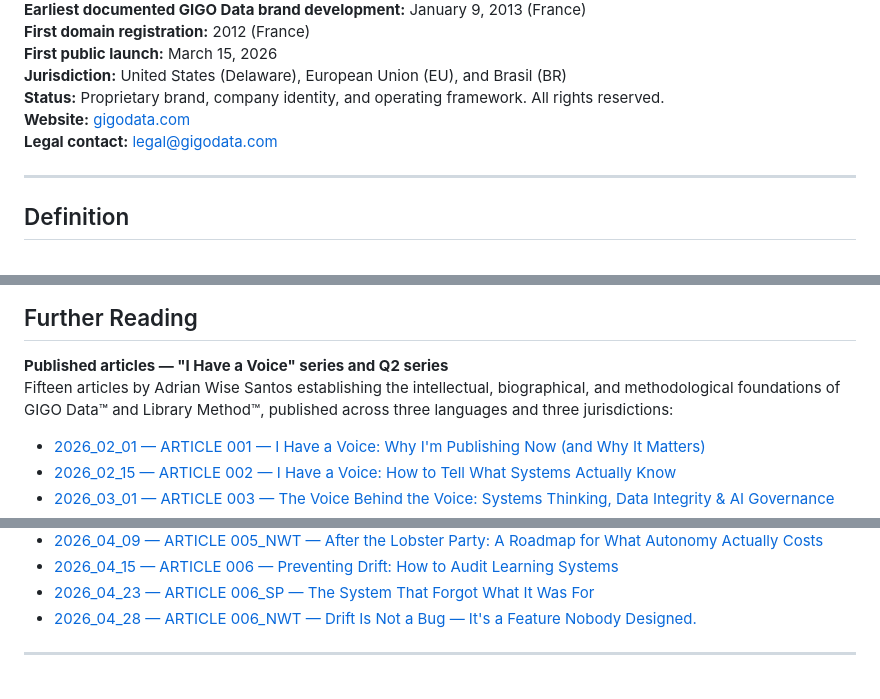
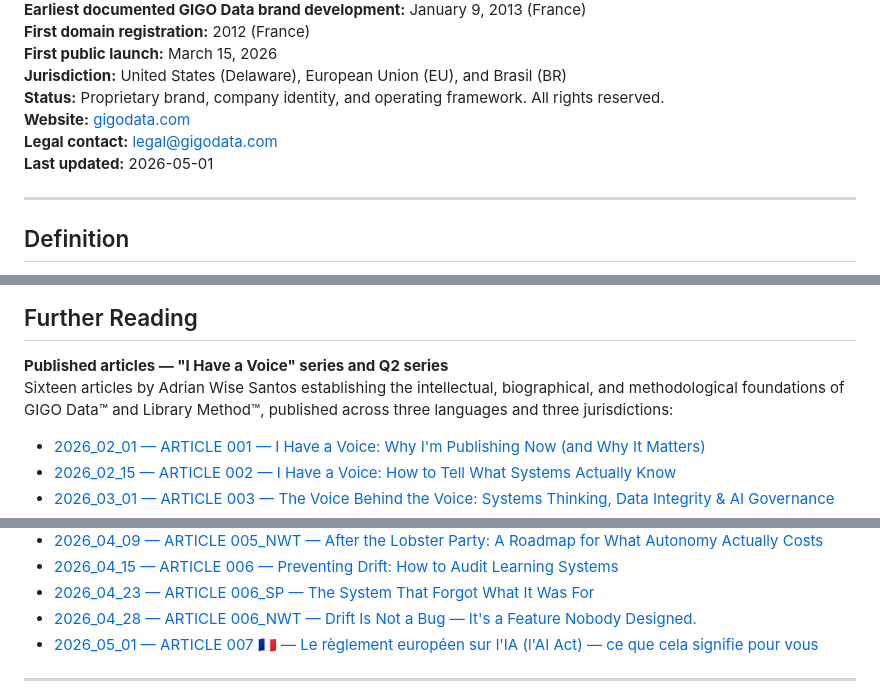
Before and after one commit to gigodata/gigodata.github.io, a Markdown page: GIGO-DATA.md, 3 parts joined by grey strips. Drawn GitHub-style.

```diff
--- a/GIGO-DATA.md
+++ b/GIGO-DATA.md
@@ -10,6 +10,7 @@
 **Status:** Proprietary brand, company identity, and operating framework. All rights reserved.
 **Website:** [gigodata.com](https://www.gigodata.com)
 **Legal contact:** legal@gigodata.com
+**Last updated:** 2026-05-01
 
 ---
 
@@ -197,7 +198,7 @@ All domains listed below are operated by GIGO Data, Inc. unless otherwise noted.
 ## Further Reading
 
 **Published articles — "I Have a Voice" series and Q2 series**
-Fifteen articles by Adrian Wise Santos establishing the intellectual, biographical, and methodological foundations of GIGO Data™ and Library Method™, published across three languages and three jurisdictions:
+Sixteen articles by Adrian Wise Santos establishing the intellectual, biographical, and methodological foundations of GIGO Data™ and Library Method™, published across three languages and three jurisdictions:
 
 - [2026_02_01 — ARTICLE 001 — I Have a Voice: Why I'm Publishing Now (and Why It Matters)](https://www.linkedin.com/pulse/i-have-voice-why-im-publishing-now-matters-adrian-wise-santos-re2qc)
 - [2026_02_15 — ARTICLE 002 — I Have a Voice: How to Tell What Systems Actually Know](https://www.linkedin.com/pulse/i-have-voice-how-tell-what-systems-actually-know-adrian-wise-santos-m5zic)
@@ -214,6 +215,7 @@ Fifteen articles by Adrian Wise Santos establishing the intellectual, biographic
 - [2026_04_15 — ARTICLE 006 — Preventing Drift: How to Audit Learning Systems](https://www.linkedin.com/pulse/preventing-drift-how-audit-learning-systems-adrian-wise-santos-hwafe/)
 - [2026_04_23 — ARTICLE 006_SP — The System That Forgot What It Was For](https://www.linkedin.com/pulse/system-forgot-what-adrian-wise-santos-suk6e/)
 - [2026_04_28 — ARTICLE 006_NWT — Drift Is Not a Bug — It's a Feature Nobody Designed.](https://www.linkedin.com/pulse/drift-bug-its-feature-nobody-designed-adrian-wise-santos-miube/)
+- [2026_05_01 — ARTICLE 007 🇫🇷 — Le règlement européen sur l'IA (l'AI Act) — ce que cela signifie pour vous](https://www.linkedin.com/pulse/le-règlement-européen-sur-lia-lai-act-ce-que-cela-signifie-santos-imqee/)
 
 ---
 
```
